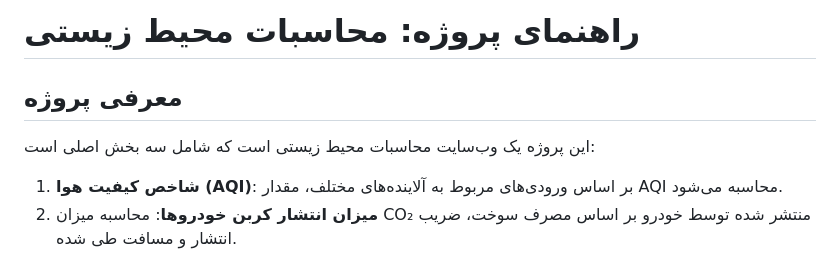
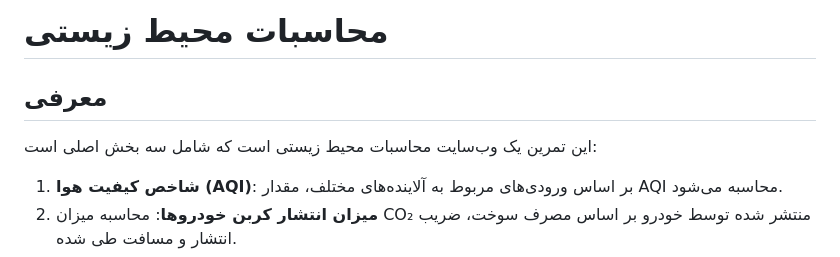
Before and after one commit to EPO004/Web-Programming, a Markdown page: WP-HW1-401105729/README.md, the part around the change. Drawn GitHub-style.

```diff
--- a/WP-HW1-401105729/README.md
+++ b/WP-HW1-401105729/README.md
@@ -1,8 +1,8 @@
-# راهنمای پروژه: محاسبات محیط زیستی
+# محاسبات محیط زیستی
 
-## معرفی پروژه
+## معرفی
 
-این پروژه یک وب‌سایت محاسبات محیط زیستی است که شامل سه بخش اصلی است:
+این تمرین یک وب‌سایت محاسبات محیط زیستی است که شامل سه بخش اصلی است:
 
 1. **شاخص کیفیت هوا (AQI)**: بر اساس ورودی‌های مربوط به آلاینده‌های مختلف، مقدار AQI محاسبه می‌شود.
 2. **میزان انتشار کربن خودروها**: محاسبه میزان CO₂ منتشر شده توسط خودرو بر اساس مصرف سوخت، ضریب انتشار و مسافت طی شده.
```
